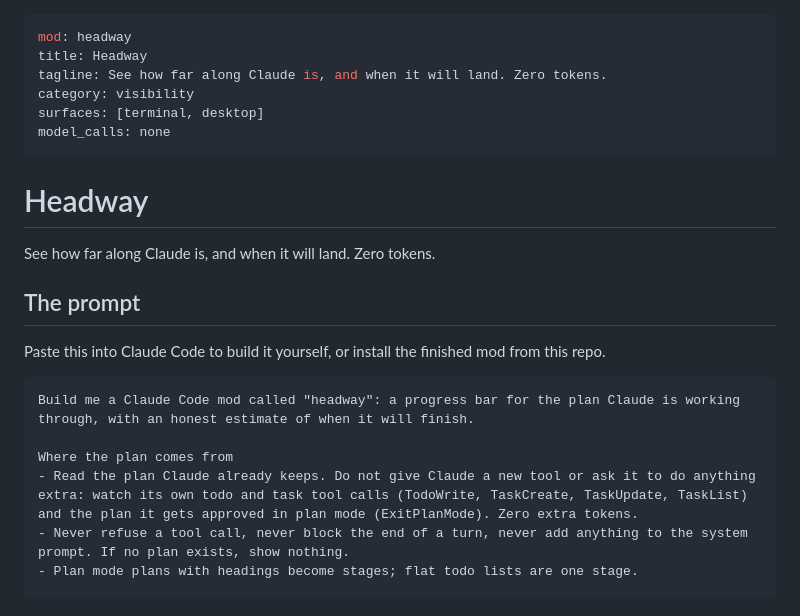
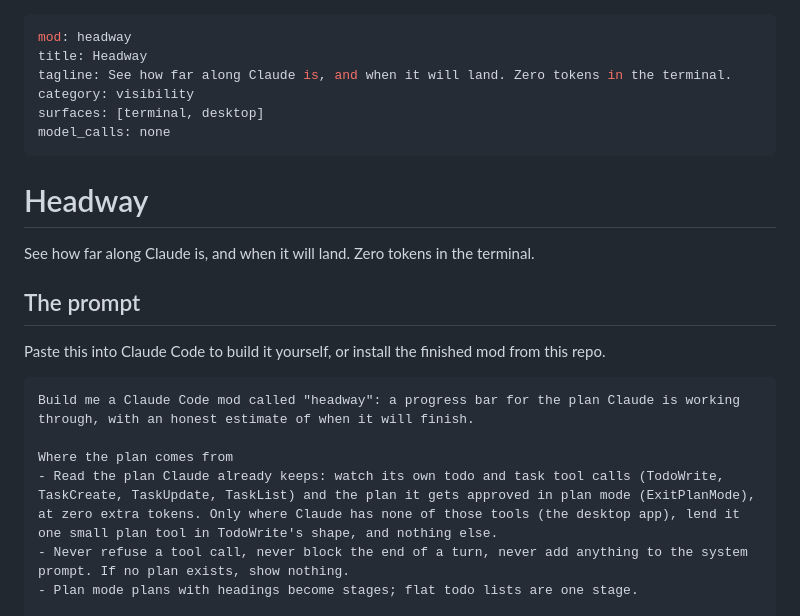
Before and after one commit to modmyclaude/claude-code-mods, a Markdown page: prompts/headway.md, the part around the change. Rendered like a GitHub page.

```diff
--- a/prompts/headway.md
+++ b/prompts/headway.md
@@ -1,7 +1,7 @@
 ---
 mod: headway
 title: Headway
-tagline: See how far along Claude is, and when it will land. Zero tokens.
+tagline: See how far along Claude is, and when it will land. Zero tokens in the terminal.
 category: visibility
 surfaces: [terminal, desktop]
 model_calls: none
@@ -9,7 +9,7 @@ model_calls: none
 
 # Headway
 
-See how far along Claude is, and when it will land. Zero tokens.
+See how far along Claude is, and when it will land. Zero tokens in the terminal.
 
 ## The prompt
 
@@ -19,7 +19,7 @@ Paste this into Claude Code to build it yourself, or install the finished mod fr
 Build me a Claude Code mod called "headway": a progress bar for the plan Claude is working through, with an honest estimate of when it will finish.
 
 Where the plan comes from
-- Read the plan Claude already keeps. Do not give Claude a new tool or ask it to do anything extra: watch its own todo and task tool calls (TodoWrite, TaskCreate, TaskUpdate, TaskList) and the plan it gets approved in plan mode (ExitPlanMode). Zero extra tokens.
+- Read the plan Claude already keeps: watch its own todo and task tool calls (TodoWrite, TaskCreate, TaskUpdate, TaskList) and the plan it gets approved in plan mode (ExitPlanMode), at zero extra tokens. Only where Claude has none of those tools (the desktop app), lend it one small plan tool in TodoWrite's shape, and nothing else.
 - Never refuse a tool call, never block the end of a turn, never add anything to the system prompt. If no plan exists, show nothing.
 - Plan mode plans with headings become stages; flat todo lists are one stage.
 
```
Also changed, not shown: mods/headway/README.md (+1 -1 lines).
